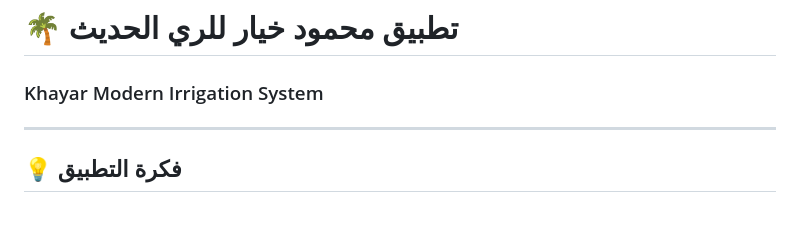
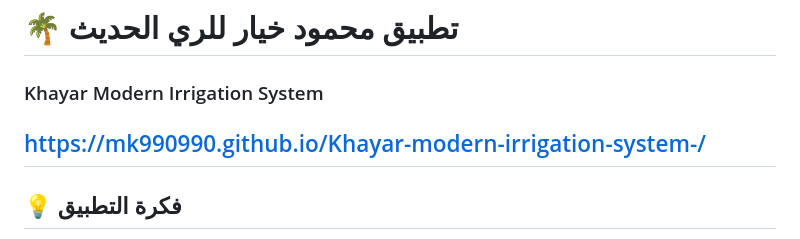
Before and after one commit to MK990990/Khayar-modern-irrigation-system-, a Markdown page: README.md, the part around the change. Rendered like a GitHub page; blank space fills up the shorter version.

```diff
--- a/README.md
+++ b/README.md
@@ -1,6 +1,6 @@
 # 🌴 تطبيق محمود خيار للري الحديث
 ### Khayar Modern Irrigation System
-
+https://mk990990.github.io/Khayar-modern-irrigation-system-/
 ---
 
 ## 💡 فكرة التطبيق
```
